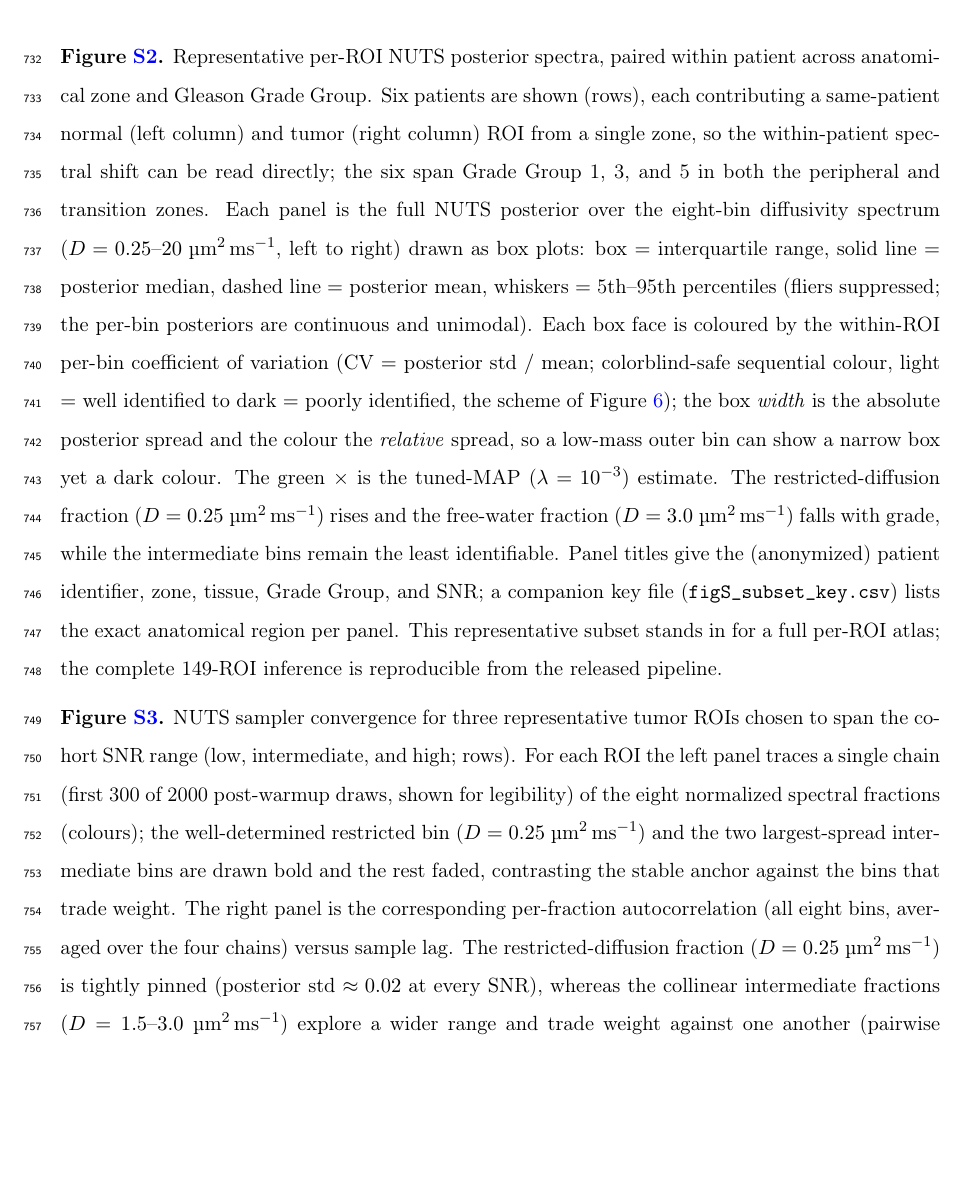
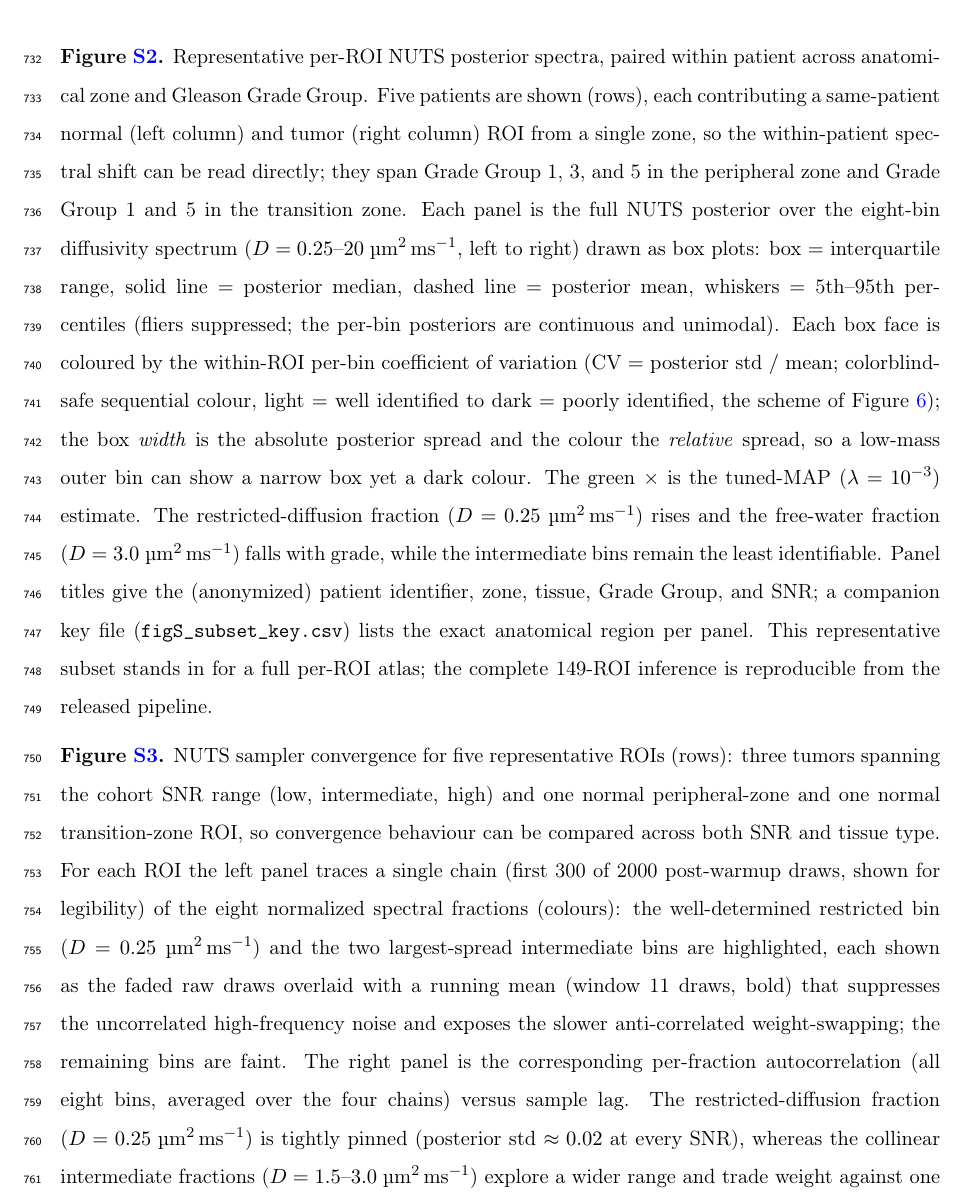
Before and after one commit to PaWeRe/spectra-estimation-dMRI, a LaTeX paper (paper/main.tex, which reads paper/sections/supporting.tex): part of page 37 of 40 before the commit and part of page 37 of 41 after it, cut so that both start at the same text, the shorter picture padded with empty space. Compiled offline with pdfLaTeX.

Commit message:
Figures: Patrick 2026-06-20 review round 2 — S2 to 5 rows, S3 +normals & smoothed traces
Fig S2 (figS_subset_atlas): 6 -> 5 patient pairs (full PZ GGG1/3/5 ladder + TZ
GGG1/5 endpoints) and resized so it is no longer cut off on the page.

Fig S3 (figS_subset_convergence): add a normal PZ (P02) and normal TZ (P45) row
below the 3 SNR-spanning tumours (5 rows total), so convergence behaviour can be
compared across SNR and tissue type. Trace highlighted bins now drawn as faded
raw draws + a bold running-mean overlay (window 11): verified to preserve/sharpen
the anti-correlation (r -0.74->-0.83) while keeping ~35-47% of the raw amplitude,
so the weight-swap reads clearly while the true trajectory stays visible.

supporting.tex: S2/S3 captions + placement comments synced (five patients; five
ROIs incl. normal PZ/TZ; running-mean overlay documented).

Co-Authored-By: Claude Opus 4.8 (1M context) <noreply@anthropic.com>

```diff
--- a/paper/sections/supporting.tex
+++ b/paper/sections/supporting.tex
@@ -68,11 +68,12 @@ equivalent on realistic spectra (Figure~\ref{fig:validation}).
 
 \medskip\noindent\textbf{Figure~\ref{fig:atlas}.}
 Representative per-ROI NUTS posterior spectra, paired within patient across
-anatomical zone and Gleason Grade Group. Six patients are shown (rows), each
+anatomical zone and Gleason Grade Group. Five patients are shown (rows), each
 contributing a same-patient normal (left column) and tumor (right column) ROI
 from a single zone, so the within-patient spectral shift can be read directly;
-the six span Grade Group 1, 3, and 5 in both the peripheral and transition
-zones. Each panel is the full NUTS posterior over the eight-bin diffusivity
+they span Grade Group 1, 3, and 5 in the peripheral zone and Grade Group 1 and 5
+in the transition zone. Each panel is the full NUTS posterior over the eight-bin
+diffusivity
 spectrum ($D = 0.25$--$20\;\umsmm$, left to right) drawn as box plots: box $=$
 interquartile range, solid line $=$ posterior median, dashed line $=$ posterior
 mean, whiskers $=$ 5th--95th percentiles (fliers suppressed; the per-bin
@@ -92,15 +93,18 @@ This representative subset stands in for a full per-ROI atlas; the complete
 149-ROI inference is reproducible from the released pipeline.
 
 \medskip\noindent\textbf{Figure~\ref{fig:convergence}.}
-NUTS sampler convergence for three representative tumor ROIs chosen to span the
-cohort SNR range (low, intermediate, and high; rows). For each ROI the left
-panel traces a single chain (first 300 of 2000 post-warmup draws, shown for
-legibility) of the eight normalized spectral fractions (colours); the
-well-determined restricted bin ($D = 0.25\;\umsmm$) and the two largest-spread
-intermediate bins are drawn bold and the rest faded, contrasting the stable
-anchor against the bins that trade weight. The right panel is the corresponding
-per-fraction autocorrelation (all eight bins, averaged over the four chains)
-versus sample lag. The restricted-diffusion fraction ($D = 0.25\;\umsmm$) is
+NUTS sampler convergence for five representative ROIs (rows): three tumors
+spanning the cohort SNR range (low, intermediate, high) and one normal
+peripheral-zone and one normal transition-zone ROI, so convergence behaviour can
+be compared across both SNR and tissue type. For each ROI the left panel traces
+a single chain (first 300 of 2000 post-warmup draws, shown for legibility) of the
+eight normalized spectral fractions (colours): the well-determined restricted bin
+($D = 0.25\;\umsmm$) and the two largest-spread intermediate bins are highlighted,
+each shown as the faded raw draws overlaid with a running mean (window 11 draws,
+bold) that suppresses the uncorrelated high-frequency noise and exposes the
+slower anti-correlated weight-swapping; the remaining bins are faint. The right
+panel is the corresponding per-fraction autocorrelation (all eight bins, averaged
+over the four chains) versus sample lag. The restricted-diffusion fraction ($D = 0.25\;\umsmm$) is
 tightly pinned (posterior std $\approx 0.02$ at every SNR), whereas the collinear
 intermediate fractions ($D = 1.5$--$3.0\;\umsmm$) explore a wider range and
 trade weight against one another (pairwise posterior correlations $\approx -0.5$
```
Also changed, not shown: paper/figures/figS_subset_key.csv (+2 -4 lines), paper/figures/figS_subset_atlas.pdf, paper/figures/figS_subset_atlas.png, paper/figures/figS_subset_convergence.pdf, paper/figures/figS_subset_convergence.png, paper/sections/supporting.tex (17 more changed lines), 1 other file.
